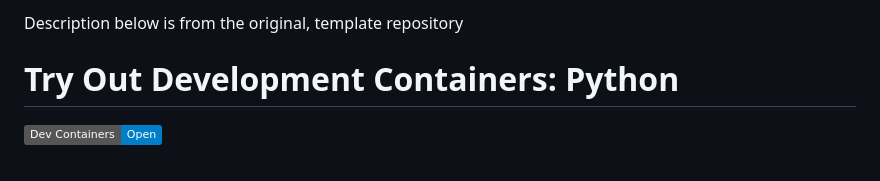
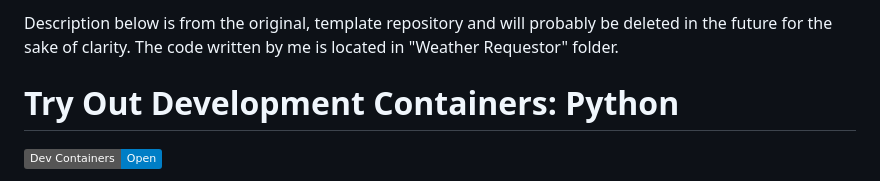
Before and after one commit to Myxir294/Weather-Requester-MQTT, a Markdown page: README.md, the part around the change. GitHub-like rendering; badges without logos.

```diff
--- a/README.md
+++ b/README.md
@@ -1,4 +1,5 @@
-Description below is from the original, template repository
+Description below is from the original, template repository and will probably be deleted in the future for the sake of clarity.
+The code written by me is located in "Weather Requestor" folder.
 
 # Try Out Development Containers: Python
 
```
